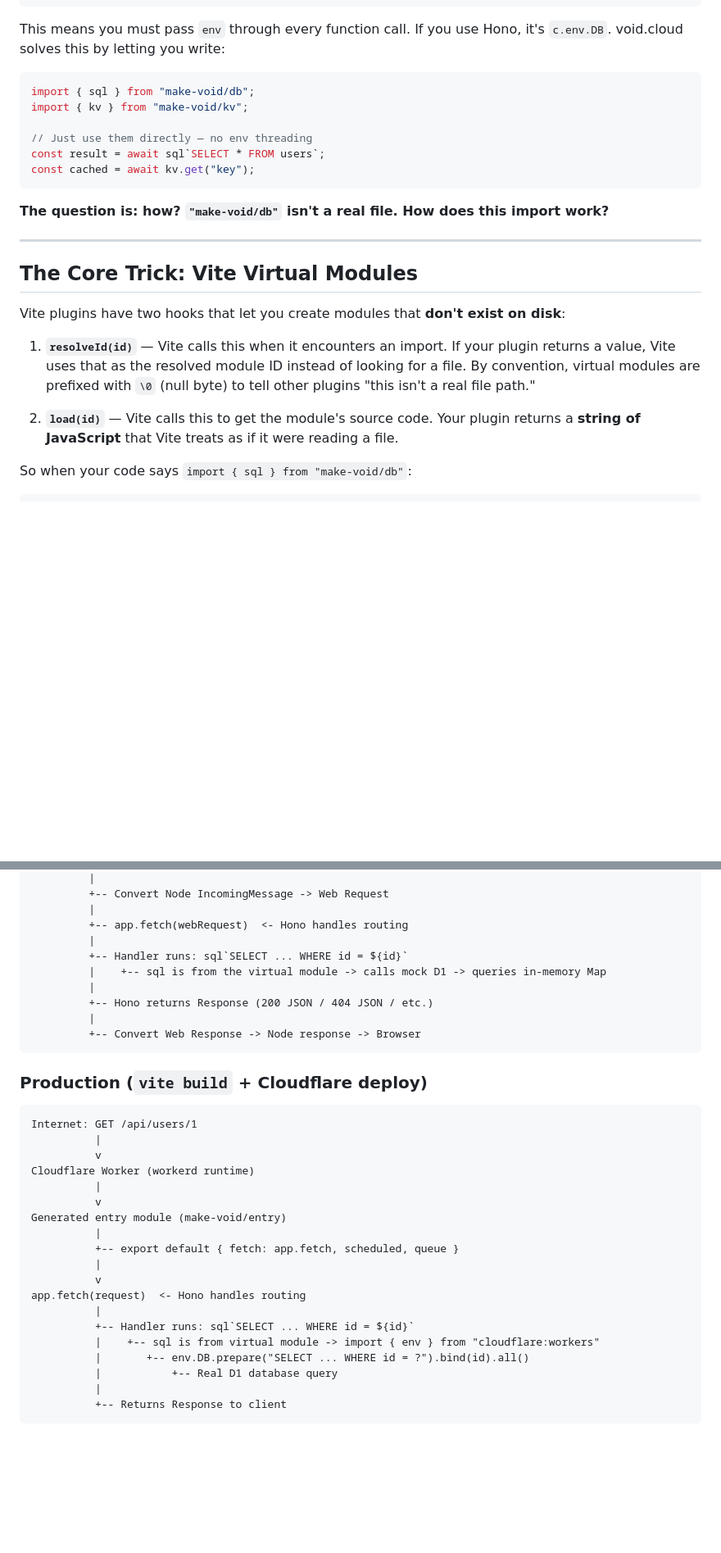
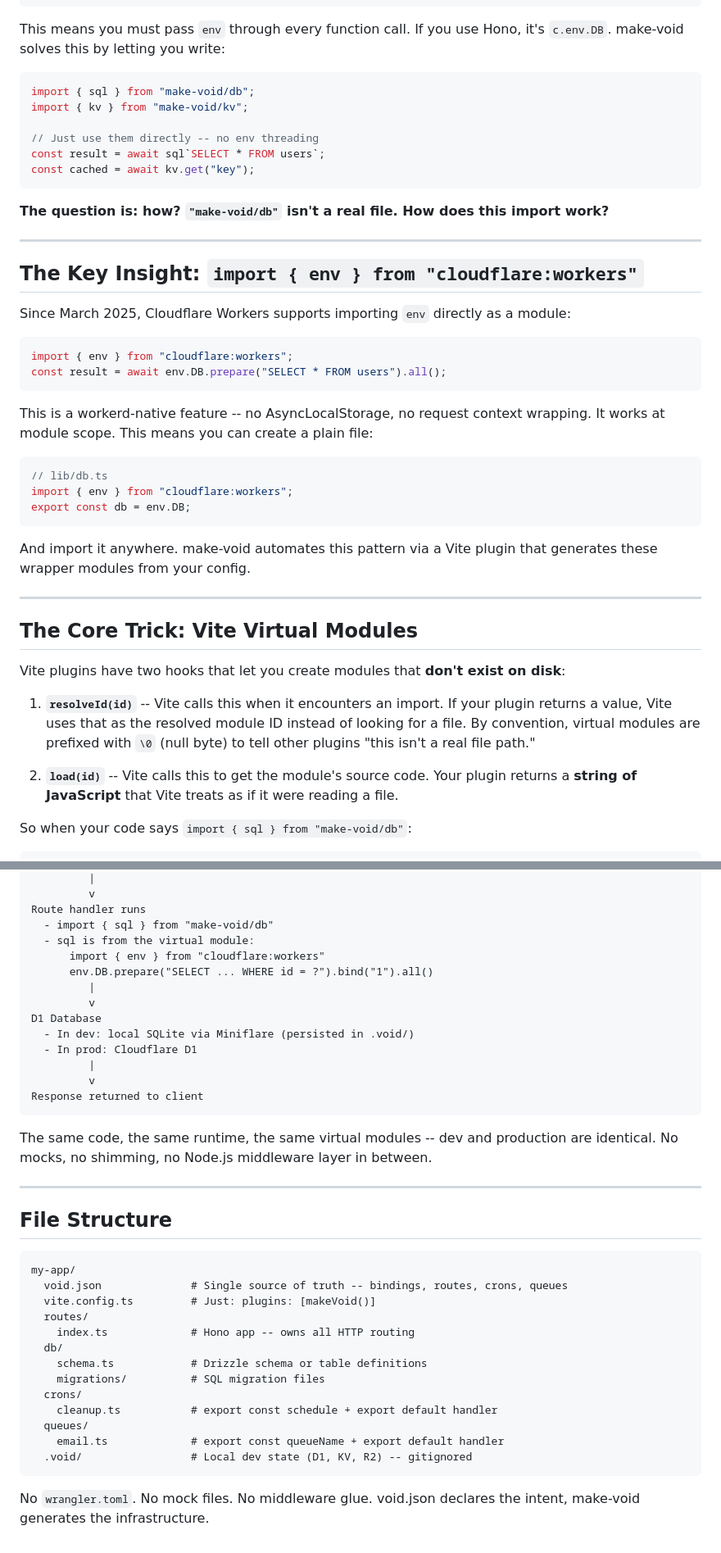
Before and after one commit to arikchakma/kumoh, a Markdown page: ARCHITECTURE.md, 2 parts joined by grey strips. Shown at 82% size. Drawn GitHub-style; blank space fills up the shorter version.

````diff
--- a/ARCHITECTURE.md
+++ b/ARCHITECTURE.md
@@ -14,13 +14,13 @@ export default {
 };
 ```
 
-This means you must pass `env` through every function call. If you use Hono, it's `c.env.DB`. void.cloud solves this by letting you write:
+This means you must pass `env` through every function call. If you use Hono, it's `c.env.DB`. make-void solves this by letting you write:
 
 ```ts
 import { sql } from "make-void/db";
 import { kv } from "make-void/kv";
 
-// Just use them directly — no env threading
+// Just use them directly -- no env threading
 const result = await sql`SELECT * FROM users`;
 const cached = await kv.get("key");
 ```
@@ -29,13 +29,34 @@ const cached = await kv.get("key");
 
 ---
 
+## The Key Insight: `import { env } from "cloudflare:workers"`
+
+Since March 2025, Cloudflare Workers supports importing `env` directly as a module:
+
+```ts
+import { env } from "cloudflare:workers";
+const result = await env.DB.prepare("SELECT * FROM users").all();
+```
+
+This is a workerd-native feature -- no AsyncLocalStorage, no request context wrapping. It works at module scope. This means you can create a plain file:
+
+```ts
+// lib/db.ts
+import { env } from "cloudflare:workers";
+export const db = env.DB;
+```
+
+And import it anywhere. make-void automates this pattern via a Vite plugin that generates these wrapper modules from your config.
+
+---
+
 ## The Core Trick: Vite Virtual Modules
 
 Vite plugins have two hooks that let you create modules that **don't exist on disk**:
 
-1. **`resolveId(id)`** — Vite calls this when it encounters an import. If your plugin returns a value, Vite uses that as the resolved module ID instead of looking for a file. By convention, virtual modules are prefixed with `\0` (null byte) to tell other plugins "this isn't a real file path."
+1. **`resolveId(id)`** -- Vite calls this when it encounters an import. If your plugin returns a value, Vite uses that as the resolved module ID instead of looking for a file. By convention, virtual modules are prefixed with `\0` (null byte) to tell other plugins "this isn't a real file path."
 
-2. **`load(id)`** — Vite calls this to get the module's source code. Your plugin returns a **string of JavaScript** that Vite treats as if it were reading a file.
+2. **`load(id)`** -- Vite calls this to get the module's source code. Your plugin returns a **string of JavaScript** that Vite treats as if it were reading a file.
 
 So when your code says `import { sql } from "make-void/db"`:
 
@@ -566,36 +560,40 @@ make-void:dev-server middleware
          |
-         +-- Convert Node IncomingMessage -> Web Request
+         v
+Route handler runs
+  - import { sql } from "make-void/db"
+  - sql is from the virtual module:
+      import { env } from "cloudflare:workers"
+      env.DB.prepare("SELECT ... WHERE id = ?").bind("1").all()
          |
-         +-- app.fetch(webRequest)  <- Hono handles routing
+         v
+D1 Database
+  - In dev: local SQLite via Miniflare (persisted in .void/)
+  - In prod: Cloudflare D1
          |
-         +-- Handler runs: sql`SELECT ... WHERE id = ${id}`
-         |    +-- sql is from the virtual module -> calls mock D1 -> queries in-memory Map
-         |
-         +-- Hono returns Response (200 JSON / 404 JSON / etc.)
-         |
-         +-- Convert Web Response -> Node response -> Browser
+         v
+Response returned to client
 ```
 
-### Production (`vite build` + Cloudflare deploy)
+The same code, the same runtime, the same virtual modules -- dev and production are identical. No mocks, no shimming, no Node.js middleware layer in between.
+
+---
+
+## File Structure
 
 ```
-Internet: GET /api/users/1
-          |
-          v
-Cloudflare Worker (workerd runtime)
-          |
-          v
-Generated entry module (make-void/entry)
-          |
-          +-- export default { fetch: app.fetch, scheduled, queue }
-          |
-          v
-app.fetch(request)  <- Hono handles routing
-          |
-          +-- Handler runs: sql`SELECT ... WHERE id = ${id}`
-          |    +-- sql is from virtual module -> import { env } from "cloudflare:workers"
-          |       +-- env.DB.prepare("SELECT ... WHERE id = ?").bind(id).all()
-          |           +-- Real D1 database query
-          |
-          +-- Returns Response to client
+my-app/
+  void.json              # Single source of truth -- bindings, routes, crons, queues
+  vite.config.ts         # Just: plugins: [makeVoid()]
+  routes/
+    index.ts             # Hono app -- owns all HTTP routing
+  db/
+    schema.ts            # Drizzle schema or table definitions
+    migrations/          # SQL migration files
+  crons/
+    cleanup.ts           # export const schedule + export default handler
+  queues/
+    email.ts             # export const queueName + export default handler
+  .void/                 # Local dev state (D1, KV, R2) -- gitignored
 ```
+
+No `wrangler.toml`. No mock files. No middleware glue. void.json declares the intent, make-void generates the infrastructure.
````
Also changed, not shown: other parts of ARCHITECTURE.md (+147 -174 lines).
